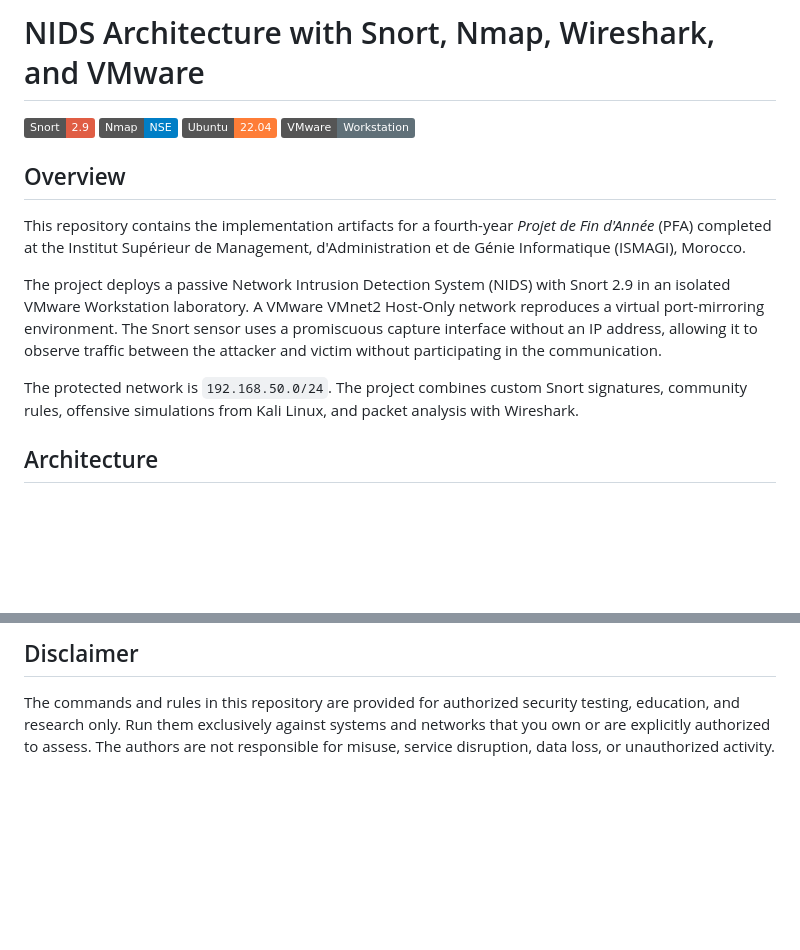
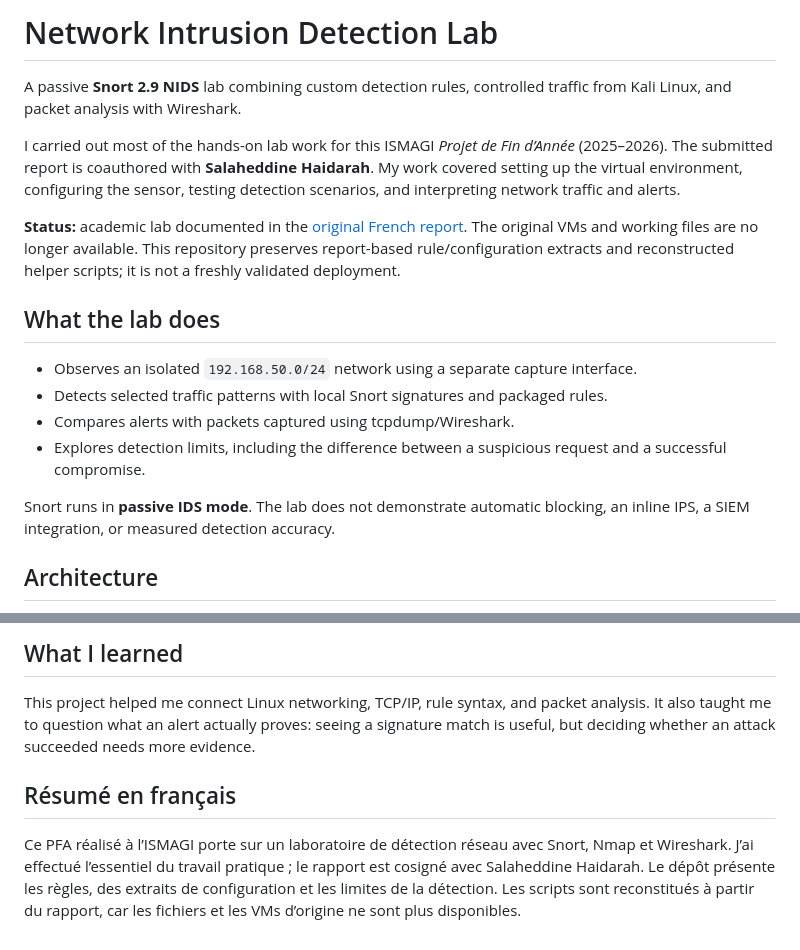
Before and after one commit to SimoLaasri/nids-snort-network-security, a Markdown page: README.md, 2 parts joined by grey strips. GitHub-like rendering; badges without logos; blank space fills up the shorter version.

```diff
--- a/README.md
+++ b/README.md
@@ -1,17 +1,19 @@
-# NIDS Architecture with Snort, Nmap, Wireshark, and VMware
+# Network Intrusion Detection Lab
 
-[![Snort](https://img.shields.io/badge/Snort-2.9-red)](https://snort.org/)
-[![Nmap](https://img.shields.io/badge/Nmap-NSE-blue)](https://nmap.org/)
-[![Ubuntu](https://img.shields.io/badge/Ubuntu-22.04-orange)](https://ubuntu.com/)
-[![VMware](https://img.shields.io/badge/VMware-Workstation-607078)](https://www.vmware.com/products/workstation-pro.html)
+A passive **Snort 2.9 NIDS** lab combining custom detection rules, controlled traffic from Kali Linux, and packet analysis with Wireshark.
 
-## Overview
+I carried out most of the hands-on lab work for this ISMAGI *Projet de Fin d’Année* (2025–2026). The submitted report is coauthored with **Salaheddine Haidarah**. My work covered setting up the virtual environment, configuring the sensor, testing detection scenarios, and interpreting network traffic and alerts.
 
-This repository contains the implementation artifacts for a fourth-year *Projet de Fin d'Année* (PFA) completed at the Institut Supérieur de Management, d'Administration et de Génie Informatique (ISMAGI), Morocco.
+**Status:** academic lab documented in the [original French report](reports/rapport-nids-fr.pdf). The original VMs and working files are no longer available. This repository preserves report-based rule/configuration extracts and reconstructed helper scripts; it is not a freshly validated deployment.
 
-The project deploys a passive Network Intrusion Detection System (NIDS) with Snort 2.9 in an isolated VMware Workstation laboratory. A VMware VMnet2 Host-Only network reproduces a virtual port-mirroring environment. The Snort sensor uses a promiscuous capture interface without an IP address, allowing it to observe traffic between the attacker and victim without participating in the communication.
+## What the lab does
 
-The protected network is `192.168.50.0/24`. The project combines custom Snort signatures, community rules, offensive simulations from Kali Linux, and packet analysis with Wireshark.
+- Observes an isolated `192.168.50.0/24` network using a separate capture interface.
+- Detects selected traffic patterns with local Snort signatures and packaged rules.
+- Compares alerts with packets captured using tcpdump/Wireshark.
+- Explores detection limits, including the difference between a suspicious request and a successful compromise.
+
+Snort runs in **passive IDS mode**. The lab does not demonstrate automatic blocking, an inline IPS, a SIEM integration, or measured detection accuracy.
 
 ## Architecture
 
@@ -66,4 +82,8 @@ The expected alert format is shown in [`logs/snort.alert.sample.fast`](logs/snor
 
-## Disclaimer
+## What I learned
 
-The commands and rules in this repository are provided for authorized security testing, education, and research only. Run them exclusively against systems and networks that you own or are explicitly authorized to assess. The authors are not responsible for misuse, service disruption, data loss, or unauthorized activity.
+This project helped me connect Linux networking, TCP/IP, rule syntax, and packet analysis. It also taught me to question what an alert actually proves: seeing a signature match is useful, but deciding whether an attack succeeded needs more evidence.
+
+## Résumé en français
+
+Ce PFA réalisé à l’ISMAGI porte sur un laboratoire de détection réseau avec Snort, Nmap et Wireshark. J’ai effectué l’essentiel du travail pratique ; le rapport est cosigné avec Salaheddine Haidarah. Le dépôt présente les règles, des extraits de configuration et les limites de la détection. Les scripts sont reconstitués à partir du rapport, car les fichiers et les VMs d’origine ne sont plus disponibles.
```
Also changed, not shown: other parts of README.md (+46 -32 lines), docs/architecture.md (+26 -38 lines), docs/evidence-and-limitations.md (added, +25 -0 lines), docs/lab-guide.md (added, +49 -0 lines), assets/traffic-capture-report.png (added), 6 other files.
